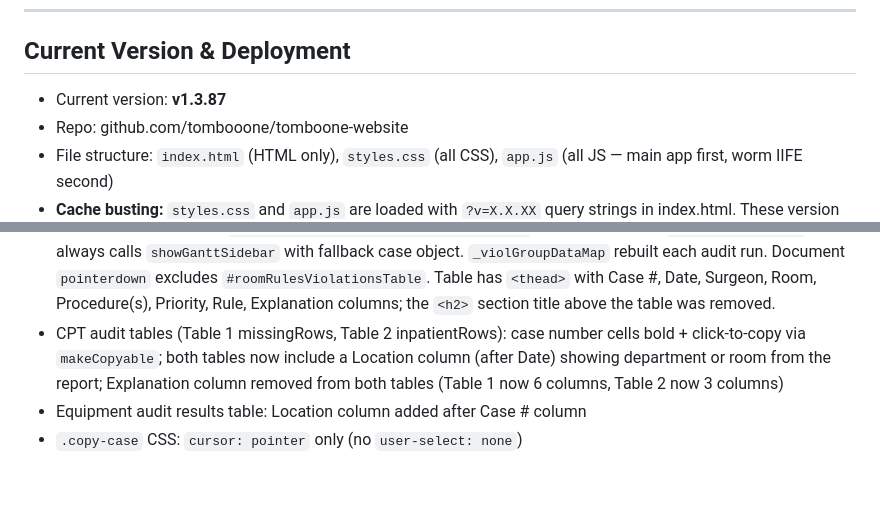
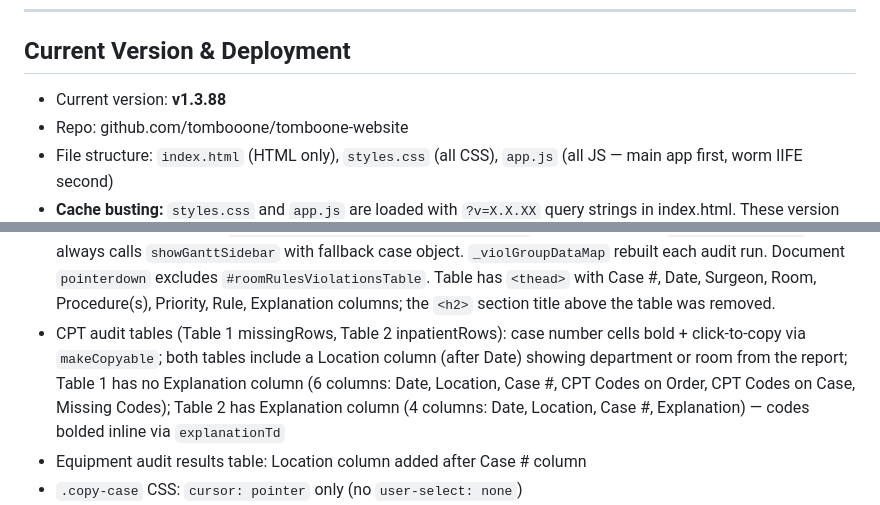
Before and after one commit to tombooone/tomboone-website, a Markdown page: CLAUDE_CONTEXT.md, 2 parts joined by grey strips. Drawn GitHub-style; blank space fills up the shorter version.

Commit message:
Update CLAUDE_CONTEXT.md to v1.3.88
Co-Authored-By: Claude Sonnet 4.6 <noreply@anthropic.com>

```diff
--- a/CLAUDE_CONTEXT.md
+++ b/CLAUDE_CONTEXT.md
@@ -29,7 +29,7 @@ All four tools on the home screen are **live and complete**:
 
 ## Current Version & Deployment
 
-- Current version: **v1.3.87**
+- Current version: **v1.3.88**
 - Repo: github.com/tombooone/tomboone-website
 - File structure: `index.html` (HTML only), `styles.css` (all CSS), `app.js` (all JS — main app first, worm IIFE second)
 - **Cache busting:** `styles.css` and `app.js` are loaded with `?v=X.X.XX` query strings in index.html. These version numbers **must be bumped in sync with the footer version badge** on every deploy.
@@ -321,7 +321,7 @@ Accessed via "How this works" button in Rule Management heading. Back button ret
 - Equipment audit case cell: bold case number at top (copyable via `makeCopyable`); "▶ Details" affordance below (flex row, arrow rotates 90° when expanded via `.expanded` class on the row); clicking case number copies (stopPropagation prevents row toggle)
 - Violations table: grouped by case number — one row per case, colored by highest severity (min tier); Priority column shows highest-tier badge; Rule column stacks `[T# badge] rule_label` per violation; Explanation column stacks explanation text; groups sorted by date → minTier → caseNumber; violations within each group sorted by tier ascending
 - Violations table Case # column: bold; no click-to-copy. Uses event delegation: ONE `click` listener on `roomRulesViolationsTable` (`<tbody>`). Each `<tr>` has `data-sort-date` and `data-case-num` attributes. Delegated handler uses `e.target.closest("tr[data-sort-date]")`, looks up group in `_violGroupDataMap`, always calls `showGanttSidebar` with fallback case object. `_violGroupDataMap` rebuilt each audit run. Document `pointerdown` excludes `#roomRulesViolationsTable`. Table has `<thead>` with Case #, Date, Surgeon, Room, Procedure(s), Priority, Rule, Explanation columns; the `<h2>` section title above the table was removed.
-- CPT audit tables (Table 1 missingRows, Table 2 inpatientRows): case number cells bold + click-to-copy via `makeCopyable`; both tables now include a Location column (after Date) showing department or room from the report; Explanation column removed from both tables (Table 1 now 6 columns, Table 2 now 3 columns)
+- CPT audit tables (Table 1 missingRows, Table 2 inpatientRows): case number cells bold + click-to-copy via `makeCopyable`; both tables include a Location column (after Date) showing department or room from the report; Table 1 has no Explanation column (6 columns: Date, Location, Case #, CPT Codes on Order, CPT Codes on Case, Missing Codes); Table 2 has Explanation column (4 columns: Date, Location, Case #, Explanation) — codes bolded inline via `explanationTd`
 - Equipment audit results table: Location column added after Case # column
 - `.copy-case` CSS: `cursor: pointer` only (no `user-select: none`)
 - All three tools accept the consolidated **CPMC Scheduling Automation** export; instructions updated to reference this name
```
Also changed, not shown: other parts of CLAUDE_CONTEXT.md (+1 -1 lines).
